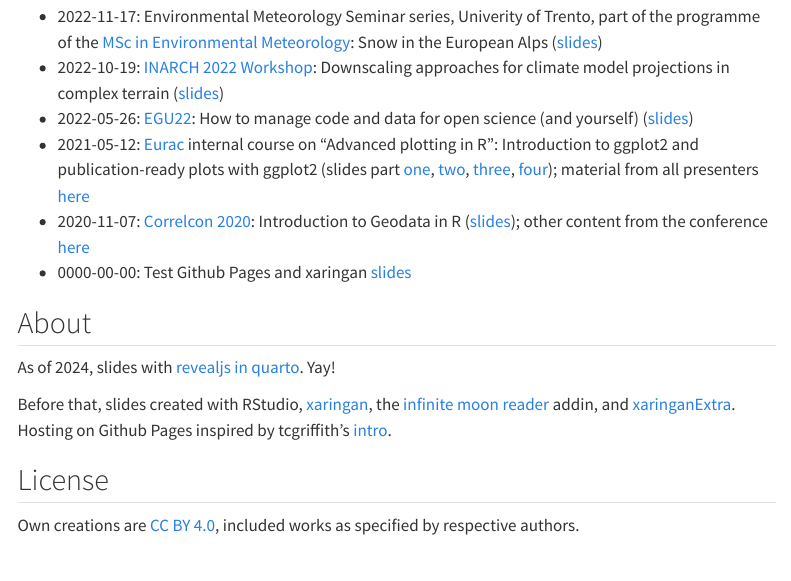
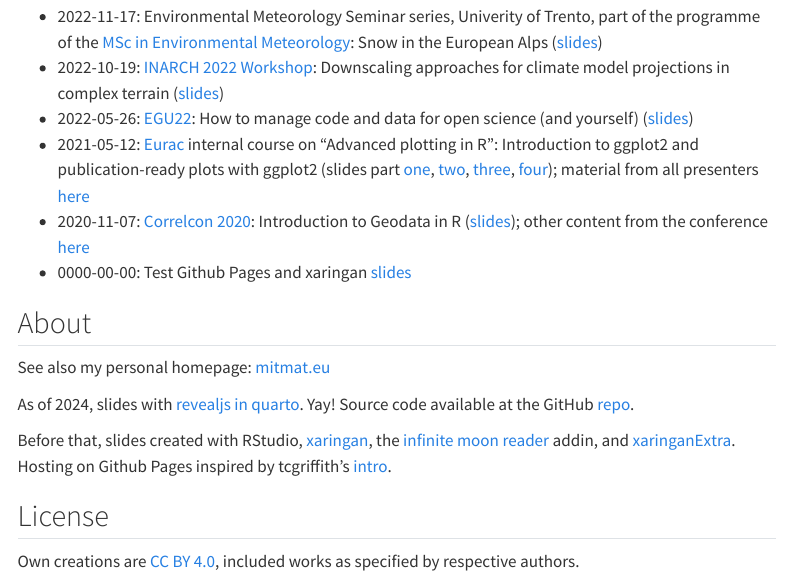
Before and after one commit to mitmat/slides-v2, a Quarto document (index.qmd): the page in a window 1100 px wide, from 410 px down. Rendered offline with R 4.5, knitr and Pandoc in place of Quarto, with nearby package versions; menus at the side of the page are left out.

Commit message:
added some info on index page

```diff
--- a/_quarto.yml
+++ b/_quarto.yml
@@ -3,6 +3,11 @@ project:
 
 website:
   title: "Collection of slides for teaching and other presentations"
+  navbar:
+    tools:
+      - icon: github
+        text: Source Code
+        href: https://github.com/mitmat/slides-v2
 
 format:
   html:
--- a/index.qmd
+++ b/index.qmd
@@ -26,7 +26,10 @@ title: "Collection of slides for teaching and other presentations"
 
 ## About
 
-As of 2024, slides with [revealjs in quarto](https://quarto.org/docs/presentations/revealjs/). Yay!
+See also my personal homepage: [mitmat.eu](https://mitmat.eu/)
+
+
+As of 2024, slides with [revealjs in quarto](https://quarto.org/docs/presentations/revealjs/). Yay! Source code available at the GitHub [repo](https://github.com/mitmat/slides-v2).
 
 Before that, slides created with RStudio, [xaringan](https://slides.yihui.org/xaringan/), the [infinite moon reader](https://yihui.org/en/2019/02/ultimate-inf-mr/) addin, and [xaringanExtra](https://pkg.garrickadenbuie.com/xaringanExtra/). Hosting on Github Pages inspired by tcgriffith's [intro](https://github.com/tcgriffith/xaringan_gh).
 
```
